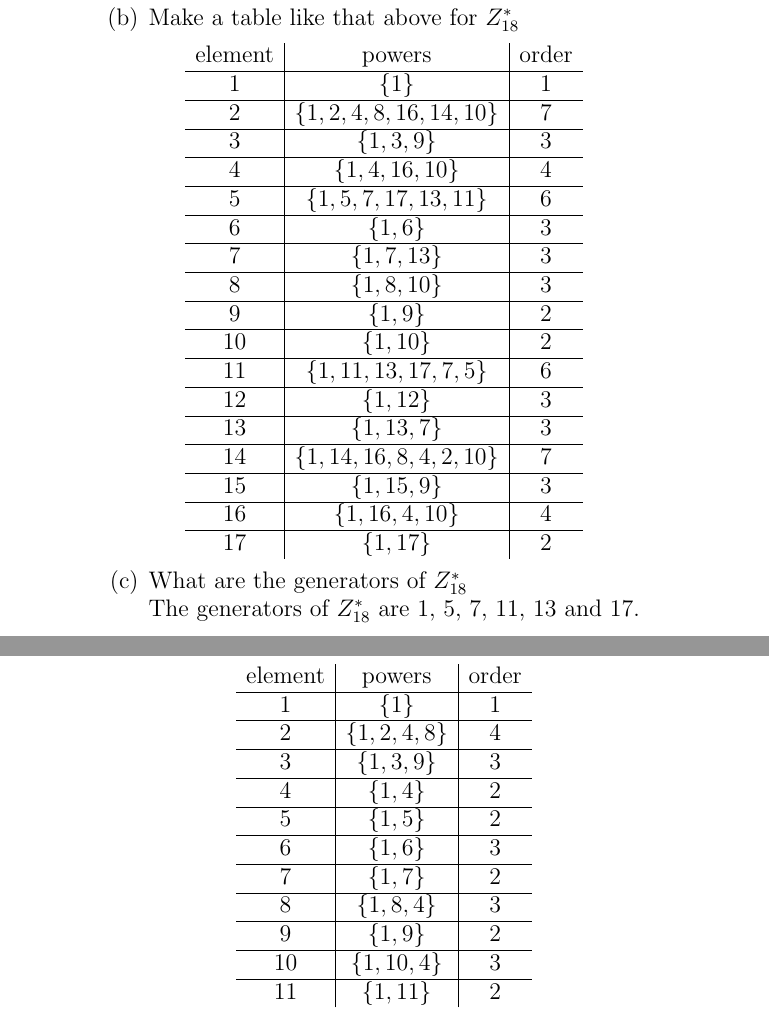
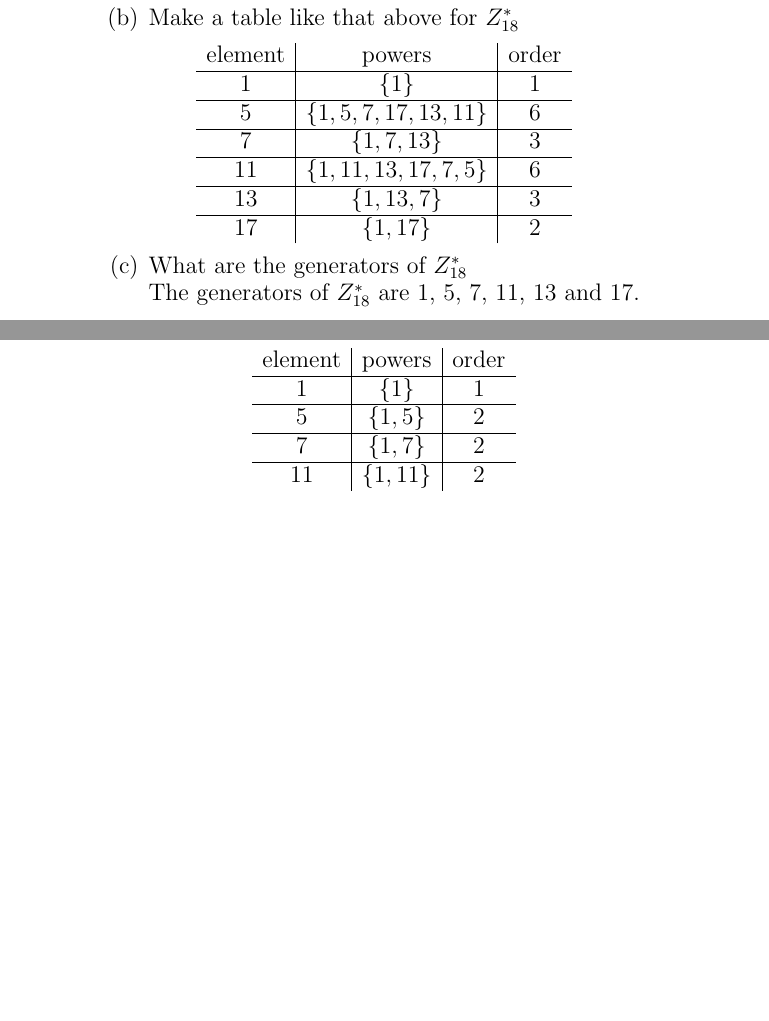
Before and after one commit to guymatz/math-311, a LaTeX paper (ps3.tex): two parts of pages 8 and 9 of 9, joined at a grey line, cut so that both start at the same text, the shorter picture padded with empty space. Compiled offline with pdfLaTeX.

Commit message:
commented out unnecessary lines from generator tables in problems 6 & 7

```diff
--- a/ps3.tex
+++ b/ps3.tex
@@ -400,51 +400,51 @@ $$\{1,5,7,11,13,17\}$$
 \\
 \hline
 1 & \{1\} & 1
-\\
-\hline
-2 & \{1, 2, 4, 8, 16, 14, 10\} & 7
-\\
-\hline
-3 & \{1, 3, 9\} & 3
-\\
-\hline
-4 & \{1, 4, 16, 10\} & 4
+%\\
+%\hline
+%2 & \{1, 2, 4, 8, 16, 14, 10\} & 7
+%\\
+%\hline
+%3 & \{1, 3, 9\} & 3
+%\\
+%\hline
+%4 & \{1, 4, 16, 10\} & 4
 \\
 \hline
 5 & \{1, 5, 7, 17, 13, 11\} & 6
-\\
-\hline
-6 & \{1, 6\} & 3
+%\\
+%\hline
+%6 & \{1, 6\} & 3
 \\
 \hline
 7 & \{1, 7, 13\} & 3
-\\
-\hline
-8 & \{1, 8, 10\} & 3
-\\
-\hline
-9 & \{1, 9\} & 2
-\\
-\hline
-10 & \{1, 10\} & 2
+%\\
+%\hline
+%8 & \{1, 8, 10\} & 3
+%\\
+%\hline
+%9 & \{1, 9\} & 2
+%\\
+%\hline
+%10 & \{1, 10\} & 2
 \\
 \hline
 11 & \{1, 11, 13, 17, 7, 5\} & 6
-\\
-\hline
-12 & \{1, 12\} & 3
+%\\
+%\hline
+%12 & \{1, 12\} & 3
 \\
 \hline
 13 & \{1, 13, 7\} & 3
-\\
-\hline
-14 & \{1, 14, 16, 8, 4, 2, 10\} & 7
-\\
-\hline
-15 & \{1, 15, 9\} & 3
-\\
-\hline
-16 & \{1, 16, 4, 10\} & 4
+%\\
+%\hline
+%14 & \{1, 14, 16, 8, 4, 2, 10\} & 7
+%\\
+%\hline
+%15 & \{1, 15, 9\} & 3
+%\\
+%\hline
+%16 & \{1, 16, 4, 10\} & 4
 \\
 \hline
 17 & \{1, 17\} & 2
@@ -472,34 +472,34 @@ $$\{1,5,7,11\}$$
 \\
 \hline
 1 & \{1\} & 1
-\\
-\hline
-2 & \{1, 2, 4, 8\} & 4
-\\
-\hline
-3 & \{1, 3, 9\} & 3
-\\
-\hline
-4 & \{1, 4\} & 2
+%\\
+%\hline
+%2 & \{1, 2, 4, 8\} & 4
+%\\
+%\hline
+%3 & \{1, 3, 9\} & 3
+%\\
+%\hline
+%4 & \{1, 4\} & 2
 \\
 \hline
 5 & \{1, 5\} & 2
 \\
-\hline
-6 & \{1, 6\} & 3
-\\
+%\hline
+%6 & \{1, 6\} & 3
+%\\
 \hline
 7 & \{1, 7\} & 2
 \\
-\hline
-8 & \{1, 8, 4\} & 3
-\\
-\hline
-9 & \{1, 9\} & 2
-\\
-\hline
-10 & \{1, 10, 4\} & 3
-\\
+%\hline
+%8 & \{1, 8, 4\} & 3
+%\\
+%\hline
+%9 & \{1, 9\} & 2
+%\\
+%\hline
+%10 & \{1, 10, 4\} & 3
+%\\
 \hline
 11 & \{1, 11\} & 2
 
```
